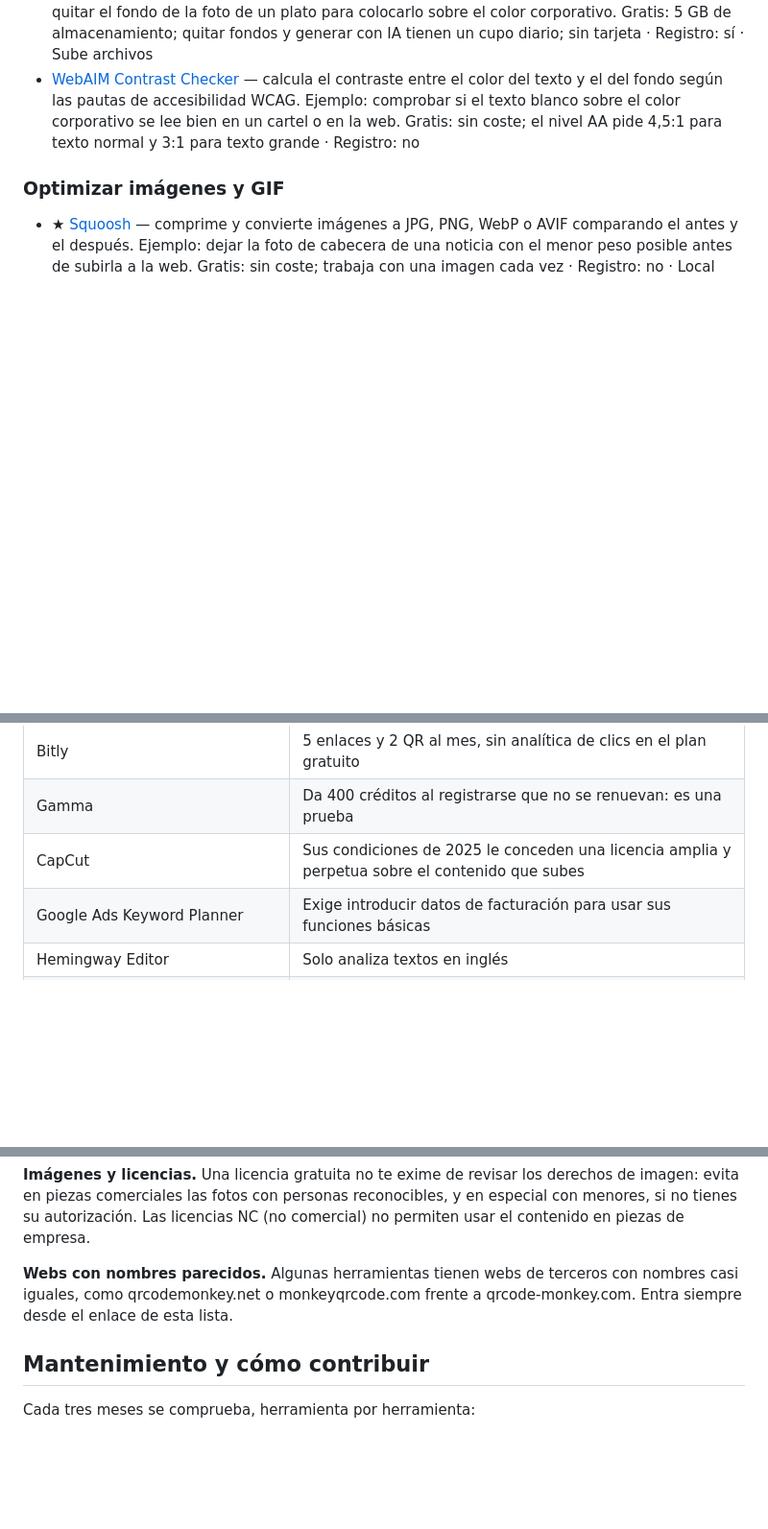
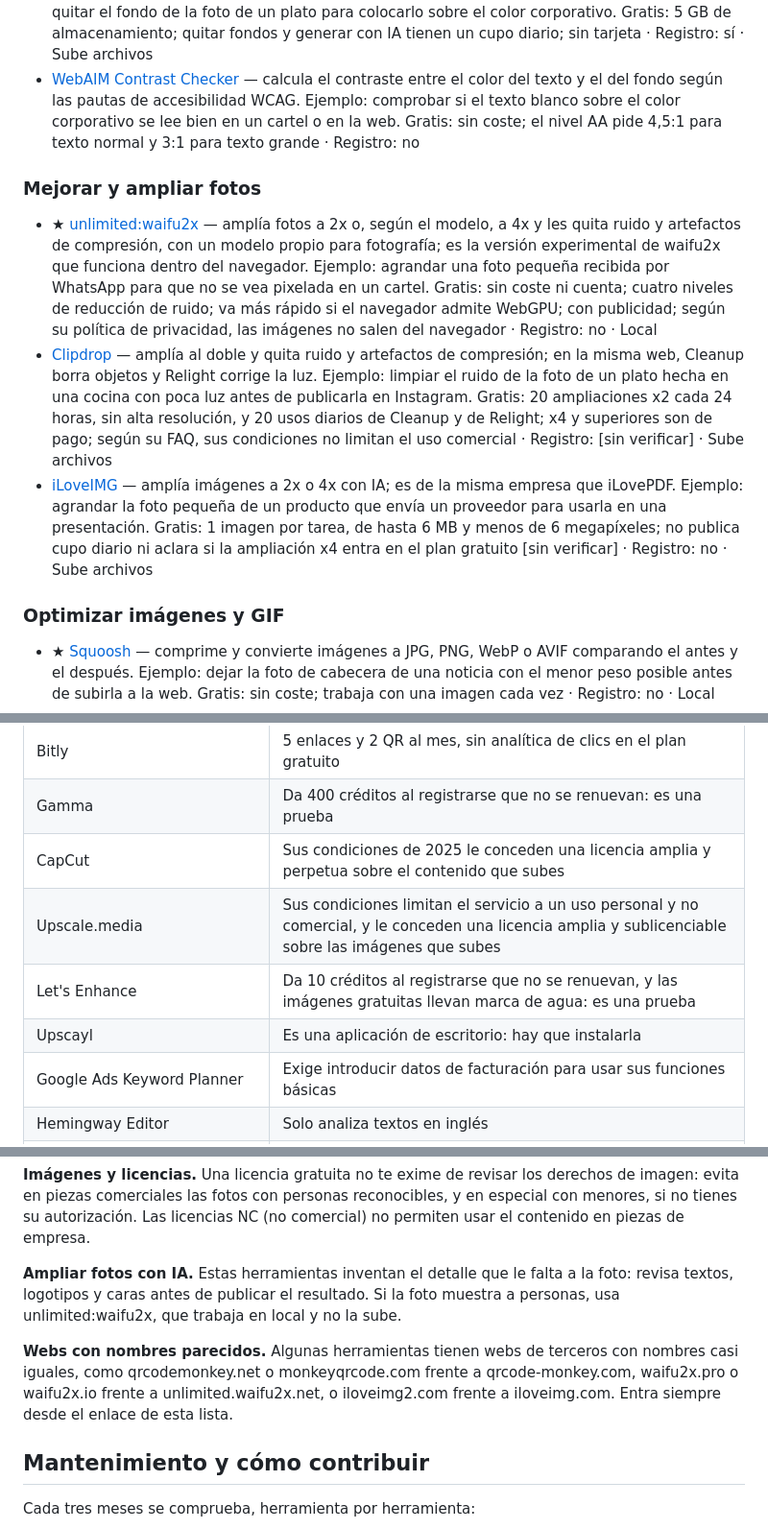
Before and after one commit to manelferrerg/recursos, a Markdown page: README.md, 3 parts joined by grey strips. Shown at 96% size. GitHub-like rendering; blank space fills up the shorter version.

Commit message:
Añade la categoría «Mejorar y ampliar fotos» (v1.1)
- Nuevas herramientas: unlimited:waifu2x, Clipdrop e iLoveIMG
- Fila nueva en «Elige rápido»
- Upscale.media, Let's Enhance y Upscayl, a «Fuera de la selección»
- Aviso sobre la ampliación con IA y webs parecidas en «Privacidad»

Co-Authored-By: Claude Opus 5.5 <noreply@anthropic.com>
Claude-Session: https://claude.ai/code/session_011VWwdyTPnMMNT6UGanbduA

```diff
--- a/README.md
+++ b/README.md
@@ -96,6 +98,12 @@ Revisado el 24 de septiembre de 2026 · Próxima revisión: diciembre de 2026
 - ★ [Photopea](https://www.photopea.com/) — edita PSD, capas y máscaras en el navegador, con un funcionamiento parecido al de Photoshop. Ejemplo: abrir el PSD de un cartel y cambiar la fecha y el texto sin tener Photoshop a mano. Gratis: editor utilizable sin pagar, con publicidad · Registro: no · Local
 - [Adobe Express](https://www.adobe.com/express/) — crea diseños y vídeos cortos con plantillas, y quita fondos en un clic. Ejemplo: quitar el fondo de la foto de un plato para colocarlo sobre el color corporativo. Gratis: 5 GB de almacenamiento; quitar fondos y generar con IA tienen un cupo diario; sin tarjeta · Registro: sí · Sube archivos
 - [WebAIM Contrast Checker](https://webaim.org/resources/contrastchecker/) — calcula el contraste entre el color del texto y el del fondo según las pautas de accesibilidad WCAG. Ejemplo: comprobar si el texto blanco sobre el color corporativo se lee bien en un cartel o en la web. Gratis: sin coste; el nivel AA pide 4,5:1 para texto normal y 3:1 para texto grande · Registro: no
+
+### Mejorar y ampliar fotos
+
+- ★ [unlimited:waifu2x](https://unlimited.waifu2x.net/) — amplía fotos a 2x o, según el modelo, a 4x y les quita ruido y artefactos de compresión, con un modelo propio para fotografía; es la versión experimental de waifu2x que funciona dentro del navegador. Ejemplo: agrandar una foto pequeña recibida por WhatsApp para que no se vea pixelada en un cartel. Gratis: sin coste ni cuenta; cuatro niveles de reducción de ruido; va más rápido si el navegador admite WebGPU; con publicidad; según su política de privacidad, las imágenes no salen del navegador · Registro: no · Local
+- [Clipdrop](https://clipdrop.co/image-upscaler) — amplía al doble y quita ruido y artefactos de compresión; en la misma web, Cleanup borra objetos y Relight corrige la luz. Ejemplo: limpiar el ruido de la foto de un plato hecha en una cocina con poca luz antes de publicarla en Instagram. Gratis: 20 ampliaciones x2 cada 24 horas, sin alta resolución, y 20 usos diarios de Cleanup y de Relight; x4 y superiores son de pago; según su FAQ, sus condiciones no limitan el uso comercial · Registro: [sin verificar] · Sube archivos
+- [iLoveIMG](https://www.iloveimg.com/upscale-image) — amplía imágenes a 2x o 4x con IA; es de la misma empresa que iLovePDF. Ejemplo: agrandar la foto pequeña de un producto que envía un proveedor para usarla en una presentación. Gratis: 1 imagen por tarea, de hasta 6 MB y menos de 6 megapíxeles; no publica cupo diario ni aclara si la ampliación x4 entra en el plan gratuito [sin verificar] · Registro: no · Sube archivos
 
 ### Optimizar imágenes y GIF
 
@@ -198,6 +206,9 @@ Herramientas revisadas que no entran, y por qué. Evita volver a evaluarlas en c
 | Bitly | 5 enlaces y 2 QR al mes, sin analítica de clics en el plan gratuito |
 | Gamma | Da 400 créditos al registrarse que no se renuevan: es una prueba |
 | CapCut | Sus condiciones de 2025 le conceden una licencia amplia y perpetua sobre el contenido que subes |
+| Upscale.media | Sus condiciones limitan el servicio a un uso personal y no comercial, y le conceden una licencia amplia y sublicenciable sobre las imágenes que subes |
+| Let's Enhance | Da 10 créditos al registrarse que no se renuevan, y las imágenes gratuitas llevan marca de agua: es una prueba |
+| Upscayl | Es una aplicación de escritorio: hay que instalarla |
 | Google Ads Keyword Planner | Exige introducir datos de facturación para usar sus funciones básicas |
 | Hemingway Editor | Solo analiza textos en inglés |
 | Apertium | El Traductor de Softcatalà ya lo incorpora |
@@ -222,7 +233,9 @@ Herramientas revisadas que no entran, y por qué. Evita volver a evaluarlas en c
 
 **Imágenes y licencias.** Una licencia gratuita no te exime de revisar los derechos de imagen: evita en piezas comerciales las fotos con personas reconocibles, y en especial con menores, si no tienes su autorización. Las licencias NC (no comercial) no permiten usar el contenido en piezas de empresa.
 
-**Webs con nombres parecidos.** Algunas herramientas tienen webs de terceros con nombres casi iguales, como qrcodemonkey.net o monkeyqrcode.com frente a qrcode-monkey.com. Entra siempre desde el enlace de esta lista.
+**Ampliar fotos con IA.** Estas herramientas inventan el detalle que le falta a la foto: revisa textos, logotipos y caras antes de publicar el resultado. Si la foto muestra a personas, usa unlimited:waifu2x, que trabaja en local y no la sube.
+
+**Webs con nombres parecidos.** Algunas herramientas tienen webs de terceros con nombres casi iguales, como qrcodemonkey.net o monkeyqrcode.com frente a qrcode-monkey.com, waifu2x.pro o waifu2x.io frente a unlimited.waifu2x.net, o iloveimg2.com frente a iloveimg.com. Entra siempre desde el enlace de esta lista.
 
 ## Mantenimiento y cómo contribuir
 
```
Also changed, not shown: other parts of README.md (+3 -0 lines).
